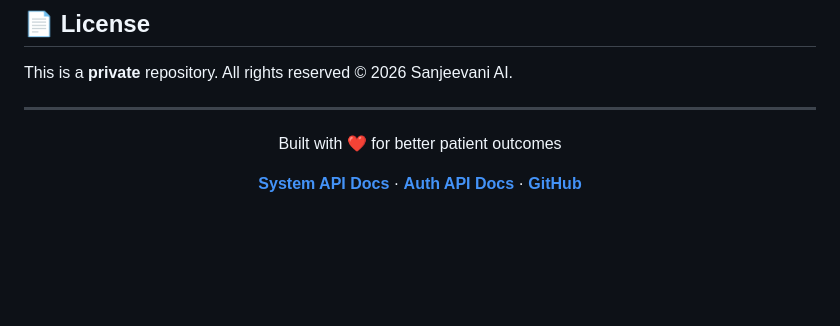
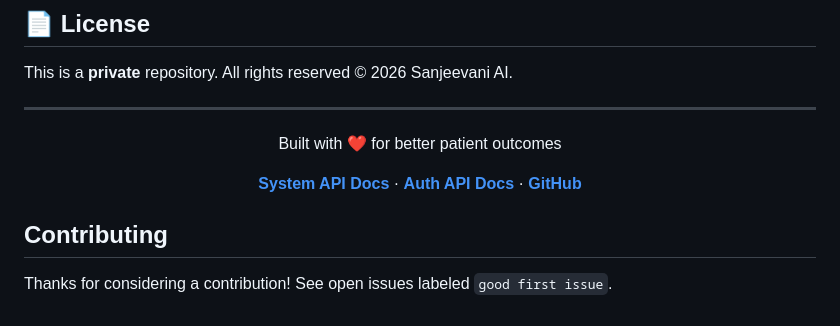
Before and after one commit to Sanjeevaniai-in/sanjeevani-core-backend, a Markdown page: README.md, the part around the change. GitHub-like rendering; blank space fills up the shorter version.

Commit message:
docs: add Contributing section for newcomers

```diff
--- a/README.md
+++ b/README.md
@@ -428,3 +428,8 @@ Built with ❤️ for better patient outcomes
 **[System API Docs](http://localhost:8000/api/v1/docs)** · **[Auth API Docs](http://localhost:8001/api/v1/docs)** · **[GitHub](https://github.com/Sanjeevaniai-in/sanjeevani-core-backend)**
 
 </div>
+
+## Contributing
+
+<!-- gfi-2 -->
+Thanks for considering a contribution! See open issues labeled `good first issue`.
```
